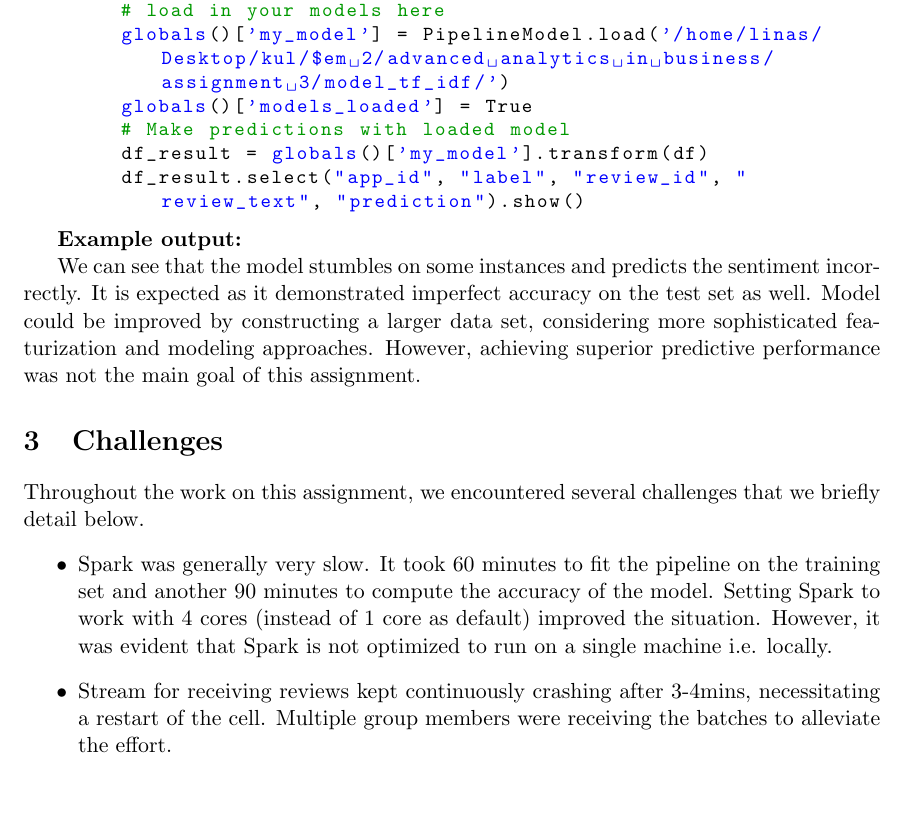
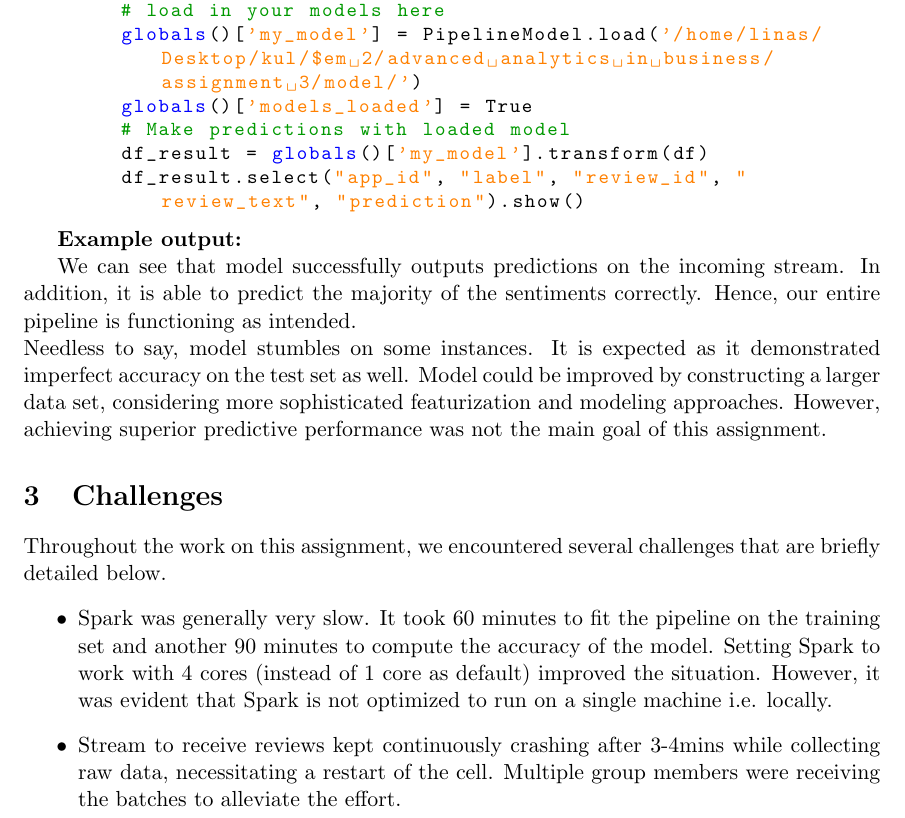
Before and after one commit to vtdinh13/advanced-analytics-projects, a LaTeX problem sheet (Assignment3/assignment3.tex): part of page 3 of 4, cut so that both start at the same text, the shorter picture padded with empty space. Compiled offline with pdfLaTeX.

Commit message:
Several edits in section 2.3

```diff
--- a/Assignment3/assignment3.tex
+++ b/Assignment3/assignment3.tex
@@ -24,7 +24,7 @@
 	captionpos=b,
 	keywordstyle=\color{blue},
 	commentstyle=\color{green!60!black},
-	stringstyle=\color{blue},
+	stringstyle=\color{orange},
 	%backgroundcolor=\color{gray!10},
 	xleftmargin=-5em, % Set the left margin to 0
 }
@@ -99,7 +99,7 @@
 		# Load in the model if not yet loaded:
 		if not globals()['models_loaded']:
 		# load in your models here
-		globals()['my_model'] = PipelineModel.load('/home/linas/Desktop/kul/$em 2/advanced analytics in business/assignment 3/model_tf_idf/')
+		globals()['my_model'] = PipelineModel.load('/home/linas/Desktop/kul/$em 2/advanced analytics in business/assignment 3/model/')
 		globals()['models_loaded'] = True
 		# Make predictions with loaded model
 		df_result = globals()['my_model'].transform(df)
@@ -116,15 +116,16 @@
 		\label{figure label}
 	\end{figure}
 
-	We can see that the model stumbles on some instances and predicts the sentiment incorrectly. It is expected as it demonstrated imperfect accuracy on the test set as well. Model could be improved by constructing a larger data set, considering more sophisticated featurization and modeling approaches. However, achieving superior predictive performance was not the main goal of this assignment.
+	We can see that model successfully outputs predictions on the incoming stream. In addition, it is able to predict the majority of the sentiments correctly. Hence, our entire pipeline is functioning as intended. \\
+	Needless to say, model stumbles on some instances. It is expected as it demonstrated imperfect accuracy on the test set as well. Model could be improved by constructing a larger data set, considering more sophisticated featurization and modeling approaches. However, achieving superior predictive performance was not the main goal of this assignment.
 
 	\section{Challenges}
 
-	Throughout the work on this assignment, we encountered several challenges that we briefly detail below.
+	Throughout the work on this assignment, we encountered several challenges that are briefly detailed below.
 	\begin{itemize}
 
 		\item Spark was generally very slow. It took 60 minutes to fit the pipeline on the training set and another 90 minutes to compute the accuracy of the model. Setting Spark to work with 4 cores (instead of 1 core as default) improved the situation. However, it was evident that Spark is not optimized to run on a single machine i.e. locally.
-		\item Stream for receiving reviews kept continuously crashing after 3-4mins, necessitating a restart of the cell. Multiple group members were receiving the batches to alleviate the effort.
+		\item Stream to receive reviews kept continuously crashing after 3-4mins while collecting raw data, necessitating a restart of the cell. Multiple group members were receiving the batches to alleviate the effort.
 
 	\end{itemize}
 
```
